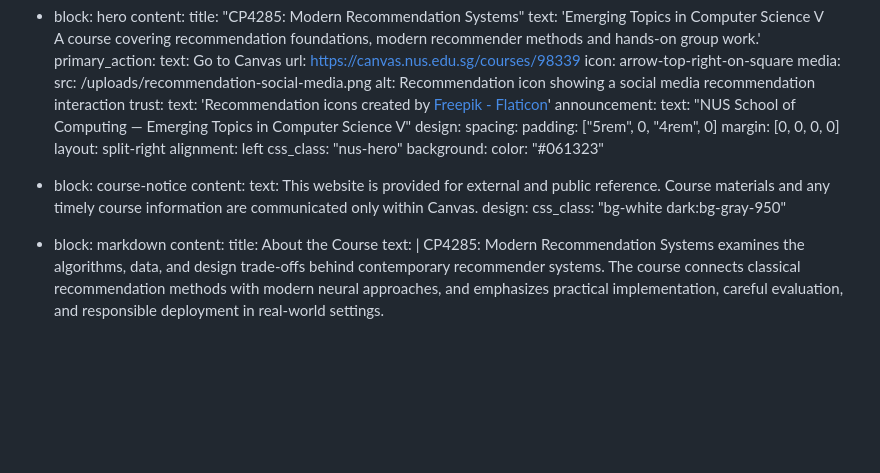
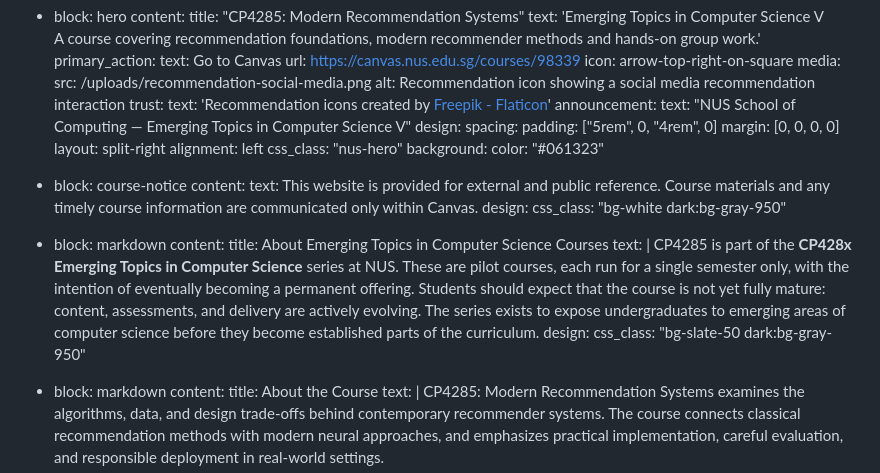
Before and after one commit to WING-NUS/cp4285-website, a Markdown page: content/_index.md, the part around the change. GitHub-like rendering; blank space fills up the shorter version.

Commit message:
Manus: Add Emerging Topics CP428x context block to Home page

```diff
--- a/content/_index.md
+++ b/content/_index.md
@@ -33,6 +33,13 @@ sections:
       text: This website is provided for external and public reference. Course materials and any timely course information are communicated only within Canvas.
     design:
       css_class: "bg-white dark:bg-gray-950"
+  - block: markdown
+    content:
+      title: About Emerging Topics in Computer Science Courses
+      text: |
+        CP4285 is part of the **CP428x Emerging Topics in Computer Science** series at NUS. These are pilot courses, each run for a single semester only, with the intention of eventually becoming a permanent offering. Students should expect that the course is not yet fully mature: content, assessments, and delivery are actively evolving. The series exists to expose undergraduates to emerging areas of computer science before they become established parts of the curriculum.
+    design:
+      css_class: "bg-slate-50 dark:bg-gray-950"
   - block: markdown
     content:
       title: About the Course
```
